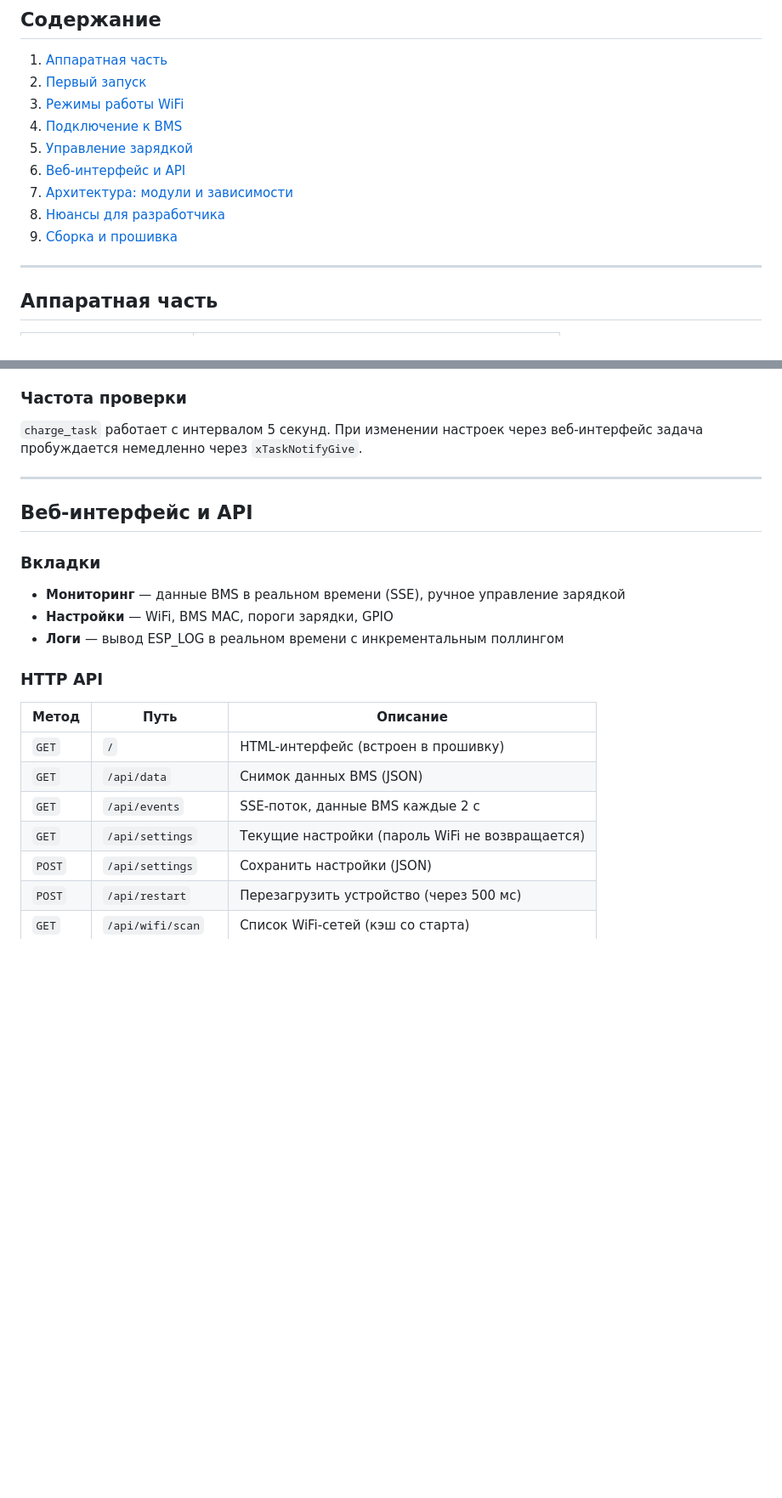
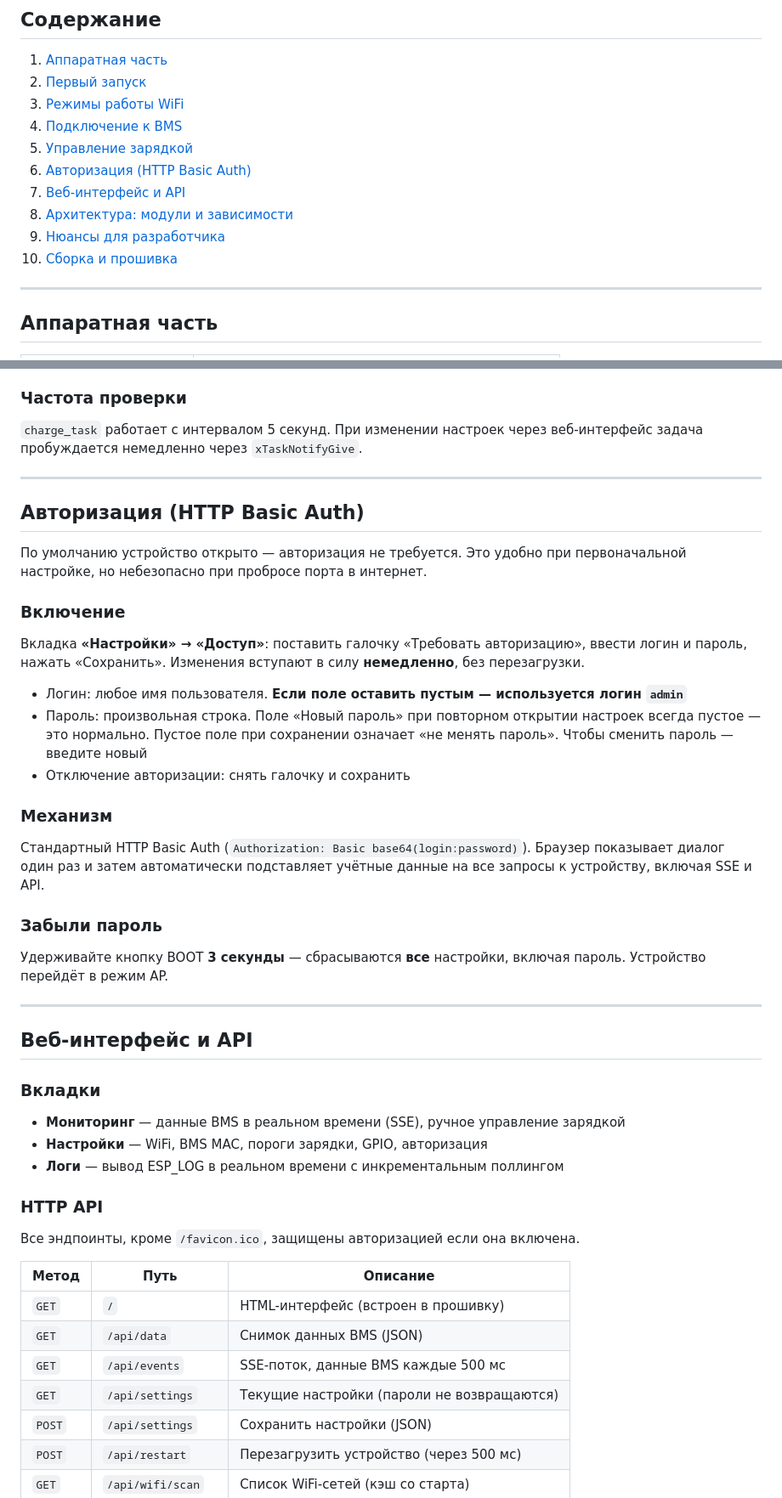
Before and after one commit to Borman22/esp32-jk-bms, a Markdown page: README.md, 2 parts joined by grey strips. Shown at 85% size. Rendered like a GitHub page; blank space fills up the shorter version.

Commit message:
docs: document HTTP Basic Auth in README and CLAUDE.md
- New README section explaining how to enable/disable auth,
  empty-user = "admin" behaviour, and BOOT reset as escape hatch
- CLAUDE.md: auth section with API behaviour details
- Fix SSE interval: was "2 с" → "500 мс" in API table

Co-Authored-By: Claude Sonnet 4.6 <noreply@anthropic.com>

```diff
--- a/README.md
+++ b/README.md
@@ -12,10 +12,11 @@
 3. [Режимы работы WiFi](#режимы-работы-wifi)
 4. [Подключение к BMS](#подключение-к-bms)
 5. [Управление зарядкой](#управление-зарядкой)
-6. [Веб-интерфейс и API](#веб-интерфейс-и-api)
-7. [Архитектура: модули и зависимости](#архитектура-модули-и-зависимости)
-8. [Нюансы для разработчика](#нюансы-для-разработчика)
-9. [Сборка и прошивка](#сборка-и-прошивка)
+6. [Авторизация (HTTP Basic Auth)](#авторизация-http-basic-auth)
+7. [Веб-интерфейс и API](#веб-интерфейс-и-api)
+8. [Архитектура: модули и зависимости](#архитектура-модули-и-зависимости)
+9. [Нюансы для разработчика](#нюансы-для-разработчика)
+10. [Сборка и прошивка](#сборка-и-прошивка)
 
 ---
 
@@ -206,22 +207,46 @@ BMS 8-канальная, но может использоваться с мен
 
 ---
 
+## Авторизация (HTTP Basic Auth)
+
+По умолчанию устройство открыто — авторизация не требуется. Это удобно при первоначальной настройке, но небезопасно при пробросе порта в интернет.
+
+### Включение
+
+Вкладка **«Настройки» → «Доступ»**: поставить галочку «Требовать авторизацию», ввести логин и пароль, нажать «Сохранить». Изменения вступают в силу **немедленно**, без перезагрузки.
+
+- Логин: любое имя пользователя. **Если поле оставить пустым — используется логин `admin`**
+- Пароль: произвольная строка. Поле «Новый пароль» при повторном открытии настроек всегда пустое — это нормально. Пустое поле при сохранении означает «не менять пароль». Чтобы сменить пароль — введите новый
+- Отключение авторизации: снять галочку и сохранить
+
+### Механизм
+
+Стандартный HTTP Basic Auth (`Authorization: Basic base64(login:password)`). Браузер показывает диалог один раз и затем автоматически подставляет учётные данные на все запросы к устройству, включая SSE и API.
+
+### Забыли пароль
+
+Удерживайте кнопку BOOT **3 секунды** — сбрасываются **все** настройки, включая пароль. Устройство перейдёт в режим AP.
+
+---
+
 ## Веб-интерфейс и API
 
 ### Вкладки
 
 - **Мониторинг** — данные BMS в реальном времени (SSE), ручное управление зарядкой
-- **Настройки** — WiFi, BMS MAC, пороги зарядки, GPIO
+- **Настройки** — WiFi, BMS MAC, пороги зарядки, GPIO, авторизация
 - **Логи** — вывод ESP_LOG в реальном времени с инкрементальным поллингом
 
 ### HTTP API
+
+Все эндпоинты, кроме `/favicon.ico`, защищены авторизацией если она включена.
 
 | Метод | Путь | Описание |
 |---|---|---|
 | `GET` | `/` | HTML-интерфейс (встроен в прошивку) |
 | `GET` | `/api/data` | Снимок данных BMS (JSON) |
-| `GET` | `/api/events` | SSE-поток, данные BMS каждые 2 с |
-| `GET` | `/api/settings` | Текущие настройки (пароль WiFi не возвращается) |
+| `GET` | `/api/events` | SSE-поток, данные BMS каждые 500 мс |
+| `GET` | `/api/settings` | Текущие настройки (пароли не возвращаются) |
 | `POST` | `/api/settings` | Сохранить настройки (JSON) |
 | `POST` | `/api/restart` | Перезагрузить устройство (через 500 мс) |
 | `GET` | `/api/wifi/scan` | Список WiFi-сетей (кэш со старта) |
```
Also changed, not shown: other parts of README.md (+6 -0 lines), CLAUDE.md (+17 -2 lines).
